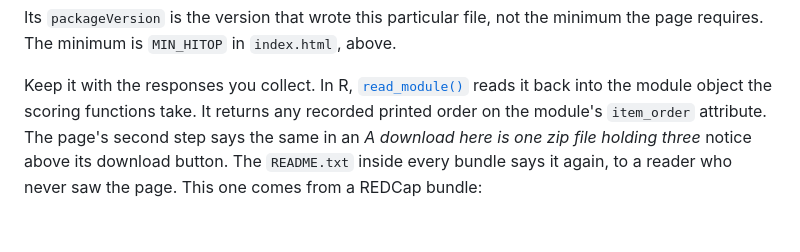
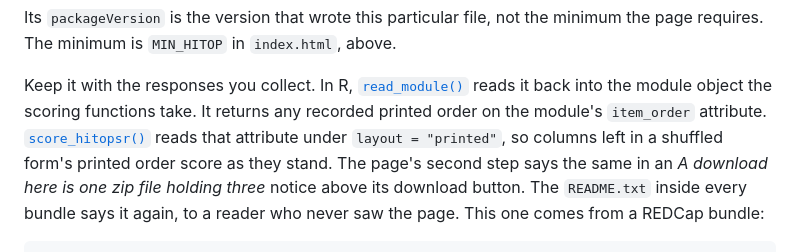
Before and after one commit to jmgirard/hitop-builder, a Markdown page: README.md, the part around one of its changes. Drawn GitHub-style; blank space fills up the shorter version.

```diff
--- a/README.md
+++ b/README.md
@@ -161,7 +161,10 @@ minimum the page requires. The minimum is `MIN_HITOP` in `index.html`, above.
 Keep it with the responses you collect. In R,
 [`read_module()`](https://jmgirard.github.io/hitop/reference/read_module.html)
 reads it back into the module object the scoring functions take. It returns
-any recorded printed order on the module's `item_order` attribute. The page's
+any recorded printed order on the module's `item_order` attribute.
+[`score_hitopsr()`](https://jmgirard.github.io/hitop/reference/score_hitopsr.html)
+reads that attribute under `layout = "printed"`, so columns left in a shuffled
+form's printed order score as they stand. The page's
 second step says the same in an *A download here is one zip file holding
 three* notice above its download button. The `README.txt` inside every bundle
 says it again, to a reader who never saw the page. This one comes from a
```
Also changed, not shown: other parts of README.md (+17 -7 lines).
